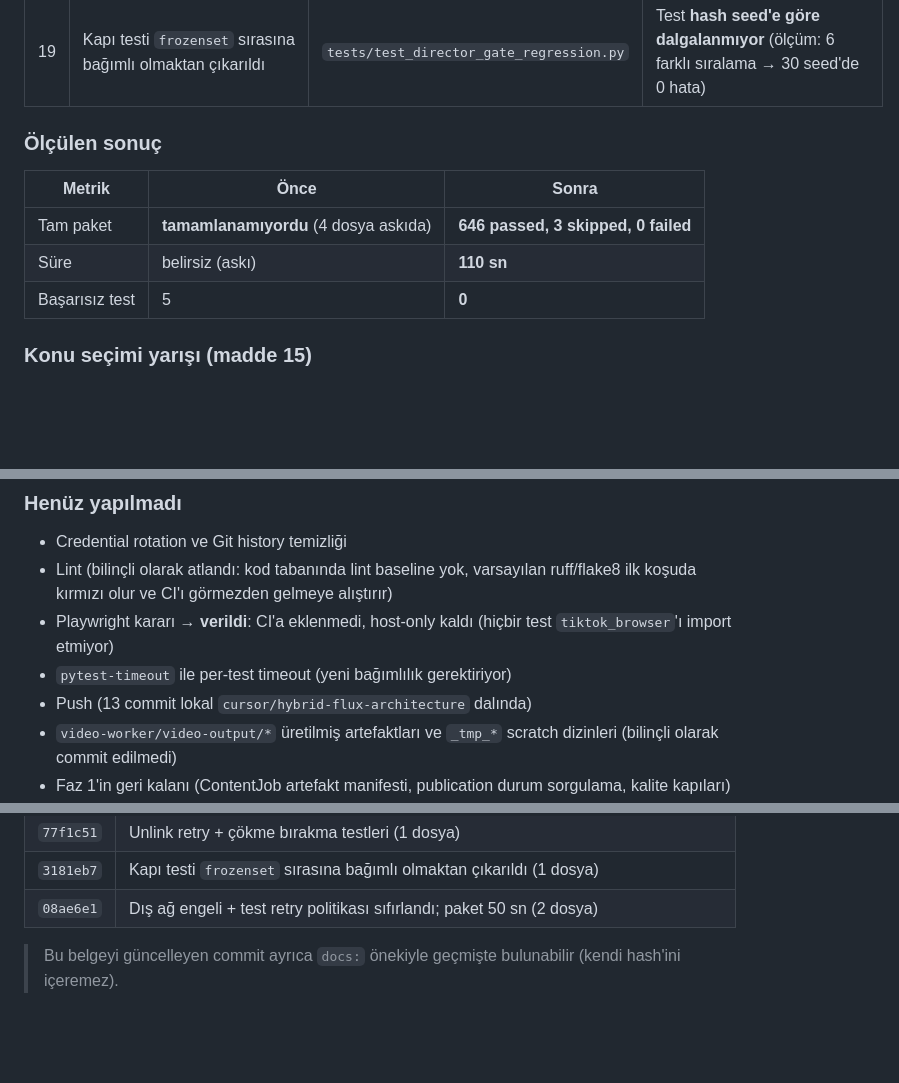
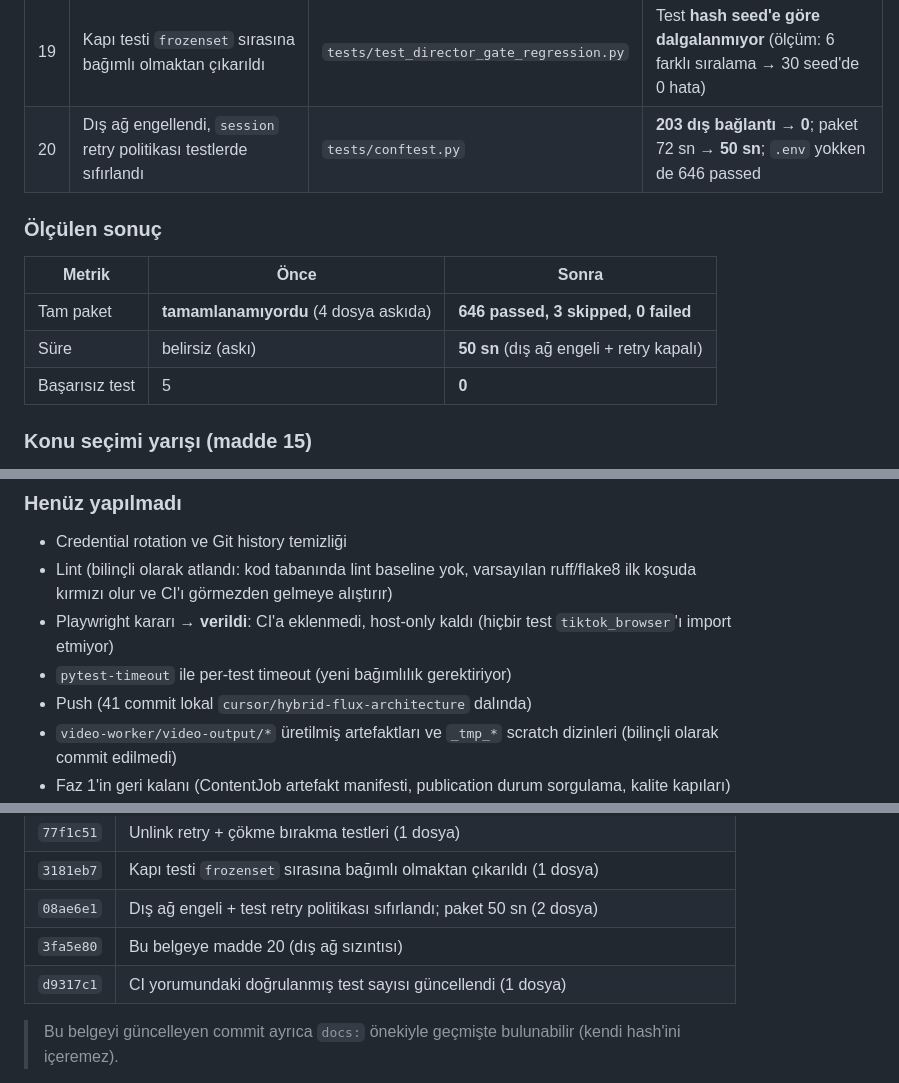
Before and after one commit to kadir3106/sosyal-medya-otomasyon, a Markdown page: docs/GELISTIRME_VIZYONU_VE_YOL_HARITASI.md, 3 parts joined by grey strips. GitHub-like rendering; blank space fills up the shorter version.

Commit message:
docs: add madde 20 to the measurement table and commit log

```diff
--- a/docs/GELISTIRME_VIZYONU_VE_YOL_HARITASI.md
+++ b/docs/GELISTIRME_VIZYONU_VE_YOL_HARITASI.md
@@ -689,13 +689,14 @@ Faz 0'ın P0 çekirdeği uygulandı ve doğrulandı.
 | 17 | `/publish`'in bilinmeyen-iş dalı atomik yapıldı (koşullu INSERT) | `app/jobs.py`, `app/main.py`, `tests/test_publish_concurrency.py` (yeni) | Legacy/görsel iş **iki kez kamuya açık yayınlanamıyor** (ölçüm: 2 yayın/8 yükleme → 1 yayın/4 yükleme) |
 | 18 | Eşzamanlı silmede geçici `WinError 5` yeniden deneniyor | `app/main.py`, `tests/test_publish_concurrency.py` | Paralel `/cleanup` **500 dönmüyor** (ölçüm: 8 thread'de 20/20 → 0/20) |
 | 19 | Kapı testi `frozenset` sırasına bağımlı olmaktan çıkarıldı | `tests/test_director_gate_regression.py` | Test **hash seed'e göre dalgalanmıyor** (ölçüm: 6 farklı sıralama → 30 seed'de 0 hata) |
+| 20 | Dış ağ engellendi, `session` retry politikası testlerde sıfırlandı | `tests/conftest.py` | **203 dış bağlantı → 0**; paket 72 sn → **50 sn**; `.env` yokken de 646 passed |
 
 ### Ölçülen sonuç
 
 | Metrik | Önce | Sonra |
 |---|---|---|
 | Tam paket | **tamamlanamıyordu** (4 dosya askıda) | **646 passed, 3 skipped, 0 failed** |
-| Süre | belirsiz (askı) | **110 sn** |
+| Süre | belirsiz (askı) | **50 sn** (dış ağ engeli + retry kapalı) |
 | Başarısız test | 5 | **0** |
 
 ### Konu seçimi yarışı (madde 15)
@@ -854,7 +855,7 @@ Askı sanılan şey aslında **gerçek ağ retry'ı**ydı: `.env` içindeki `DIR
 - Lint (bilinçli olarak atlandı: kod tabanında lint baseline yok, varsayılan ruff/flake8 ilk koşuda kırmızı olur ve CI'ı görmezden gelmeye alıştırır)
 - Playwright kararı → **verildi**: CI'a eklenmedi, host-only kaldı (hiçbir test `tiktok_browser`'ı import etmiyor)
 - `pytest-timeout` ile per-test timeout (yeni bağımlılık gerektiriyor)
-- Push (13 commit lokal `cursor/hybrid-flux-architecture` dalında)
+- Push (41 commit lokal `cursor/hybrid-flux-architecture` dalında)
 - `video-worker/video-output/*` üretilmiş artefaktları ve `_tmp_*` scratch dizinleri (bilinçli olarak commit edilmedi)
 - Faz 1'in geri kalanı (ContentJob artefakt manifesti, publication durum sorgulama, kalite kapıları)
 - Zombi upload thread'leri için süreç düzeyinde izolasyon (`shutdown(wait=False)` artık beklemiyor; thread'ler süreç bitene kadar yaşayabilir)
@@ -916,6 +917,8 @@ Sonuç: **646 passed, 3 skipped, 50 sn** (sızıntılı 72 sn, engelli ama retry
 | `77f1c51` | Unlink retry + çökme bırakma testleri (1 dosya) |
 | `3181eb7` | Kapı testi `frozenset` sırasına bağımlı olmaktan çıkarıldı (1 dosya) |
 | `08ae6e1` | Dış ağ engeli + test retry politikası sıfırlandı; paket 50 sn (2 dosya) |
+| `3fa5e80` | Bu belgeye madde 20 (dış ağ sızıntısı) |
+| `d9317c1` | CI yorumundaki doğrulanmış test sayısı güncellendi (1 dosya) |
 
 > Bu belgeyi güncelleyen commit ayrıca `docs:` önekiyle geçmişte bulunabilir (kendi hash'ini içeremez).
 
```
